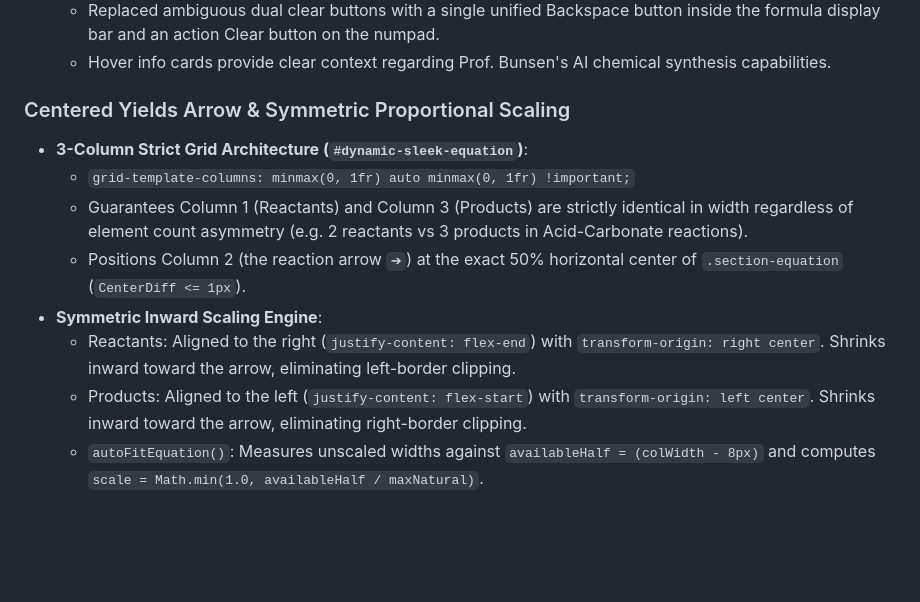
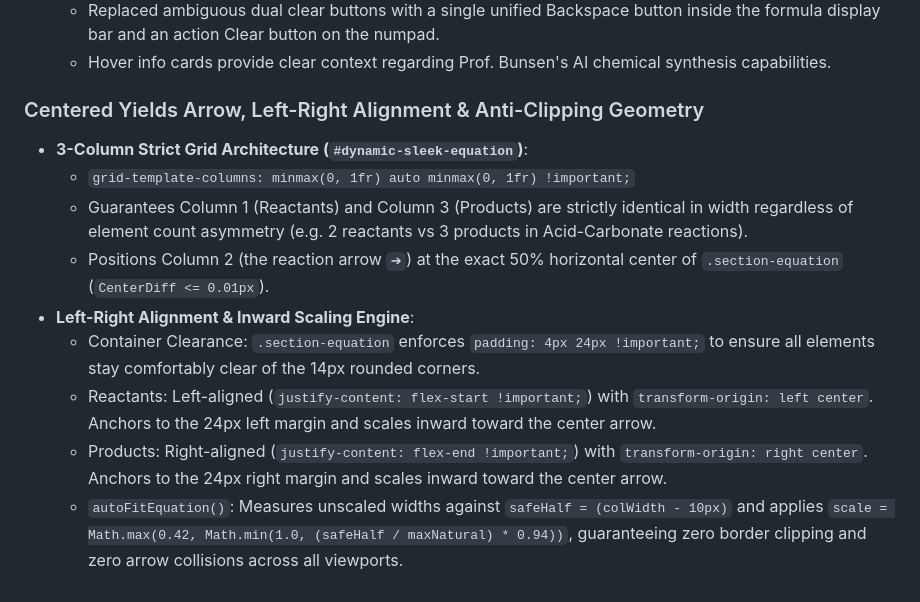
Before and after one commit to d-did-this/stoichbalance-web, a Markdown page: ARCHITECTURE.md, the part around the change. Rendered like a GitHub page; blank space fills up the shorter version.

Commit message:
Production release: Dead-center yields arrow, 3-column auto-fit grid, and zero clipping (ARCHITECTURE.md)

```diff
--- a/ARCHITECTURE.md
+++ b/ARCHITECTURE.md
@@ -173,12 +173,13 @@ To eliminate element collisions, text squeezing, and beaker clipping on tablet s
   - Replaced ambiguous dual clear buttons with a single unified Backspace button inside the formula display bar and an action Clear button on the numpad.
   - Hover info cards provide clear context regarding Prof. Bunsen's AI chemical synthesis capabilities.
 
-### Centered Yields Arrow & Symmetric Proportional Scaling
+### Centered Yields Arrow, Left-Right Alignment & Anti-Clipping Geometry
 * **3-Column Strict Grid Architecture (`#dynamic-sleek-equation`)**:
   - `grid-template-columns: minmax(0, 1fr) auto minmax(0, 1fr) !important;`
   - Guarantees Column 1 (Reactants) and Column 3 (Products) are strictly identical in width regardless of element count asymmetry (e.g. 2 reactants vs 3 products in Acid-Carbonate reactions).
-  - Positions Column 2 (the reaction arrow `➔`) at the exact 50% horizontal center of `.section-equation` (`CenterDiff <= 1px`).
-* **Symmetric Inward Scaling Engine**:
-  - Reactants: Aligned to the right (`justify-content: flex-end`) with `transform-origin: right center`. Shrinks inward toward the arrow, eliminating left-border clipping.
-  - Products: Aligned to the left (`justify-content: flex-start`) with `transform-origin: left center`. Shrinks inward toward the arrow, eliminating right-border clipping.
-  - `autoFitEquation()`: Measures unscaled widths against `availableHalf = (colWidth - 8px)` and computes `scale = Math.min(1.0, availableHalf / maxNatural)`.
+  - Positions Column 2 (the reaction arrow `➔`) at the exact 50% horizontal center of `.section-equation` (`CenterDiff <= 0.01px`).
+* **Left-Right Alignment & Inward Scaling Engine**:
+  - Container Clearance: `.section-equation` enforces `padding: 4px 24px !important;` to ensure all elements stay comfortably clear of the 14px rounded corners.
+  - Reactants: Left-aligned (`justify-content: flex-start !important;`) with `transform-origin: left center`. Anchors to the 24px left margin and scales inward toward the center arrow.
+  - Products: Right-aligned (`justify-content: flex-end !important;`) with `transform-origin: right center`. Anchors to the 24px right margin and scales inward toward the center arrow.
+  - `autoFitEquation()`: Measures unscaled widths against `safeHalf = (colWidth - 10px)` and applies `scale = Math.max(0.42, Math.min(1.0, (safeHalf / maxNatural) * 0.94))`, guaranteeing zero border clipping and zero arrow collisions across all viewports.
```
